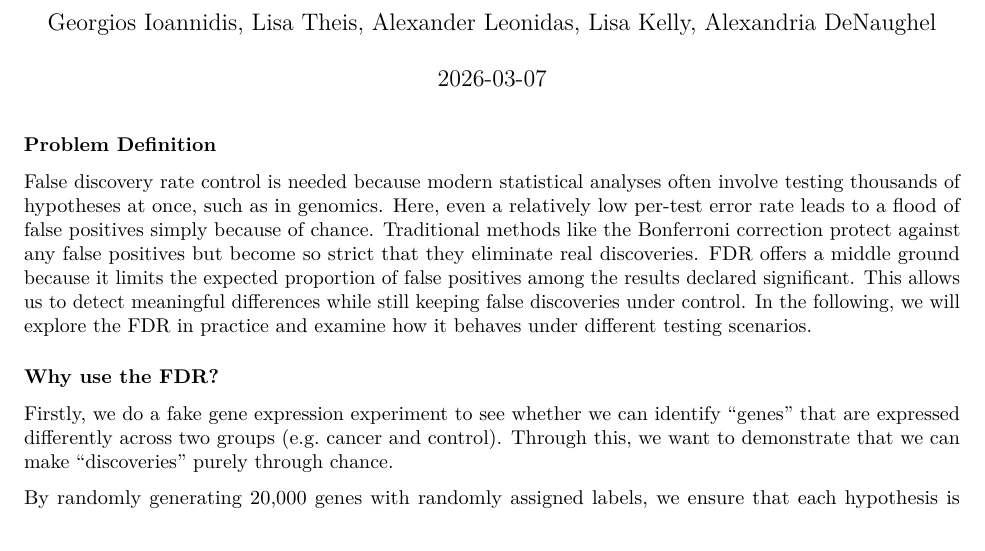
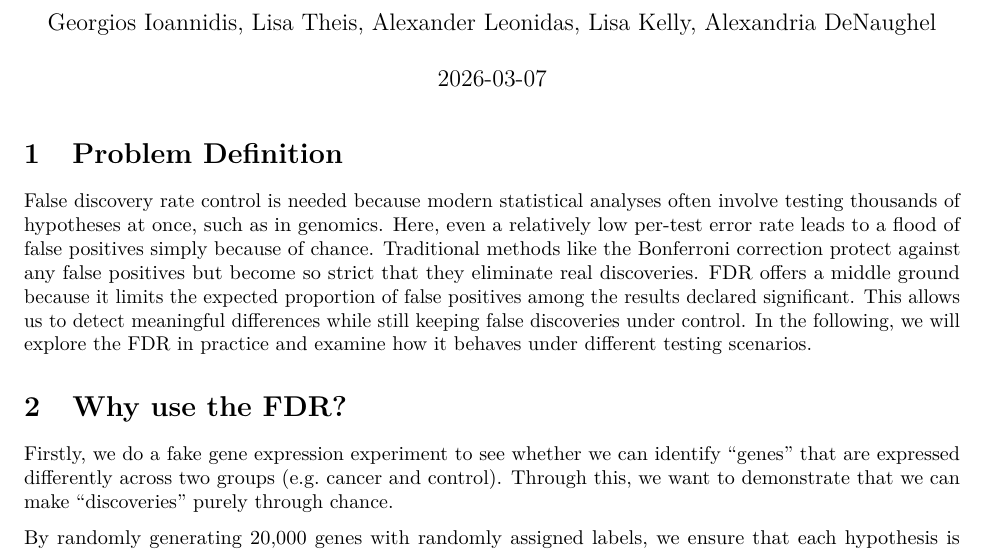
Before and after one commit to George-Ion/FDR, an R Markdown document (FDR.Rmd): part of page 1 of 14, cut so that both start at the same text. Rendered offline with R 4.5, knitr and Pandoc, then LaTeX, with nearby package versions; some code elsewhere in the file could not run offline.

Commit message:
chapter numbers added

```diff
--- a/FDR.Rmd
+++ b/FDR.Rmd
@@ -3,15 +3,18 @@ title: "False Discovery Rate"
 author: "Georgios Ioannidis, Lisa Theis, Alexander Leonidas, Lisa Kelly, Alexandria DeNaughel"
 date: "`r Sys.Date()`"
 output:
-  pdf_document: default
-  html_document: default
+  pdf_document:
+    number_sections: true
+  html_document:
+    number_sections: true
 ---
 
-### Problem Definition
+
+# Problem Definition
 
 False discovery rate control is needed because modern statistical analyses often involve testing thousands of hypotheses at once, such as in genomics. Here, even a relatively low per‑test error rate leads to a flood of false positives simply because of chance. Traditional methods like the Bonferroni correction protect against any false positives but become so strict that they eliminate real discoveries. FDR offers a middle ground because it limits the expected proportion of false positives among the results declared significant. This allows us to detect meaningful differences while still keeping false discoveries under control. In the following, we will explore the FDR in practice and examine how it behaves under different testing scenarios.
 
-### Why use the FDR?
+# Why use the FDR?
 
 Firstly, we do a fake gene expression experiment to see whether we can identify "genes" that are expressed differently across two groups (e.g. cancer and control). Through this, we want to demonstrate that we can make "discoveries" purely through chance.
 
```
Also changed, not shown: FDR.pdf, FDR.Rmd (10 more changed lines).
